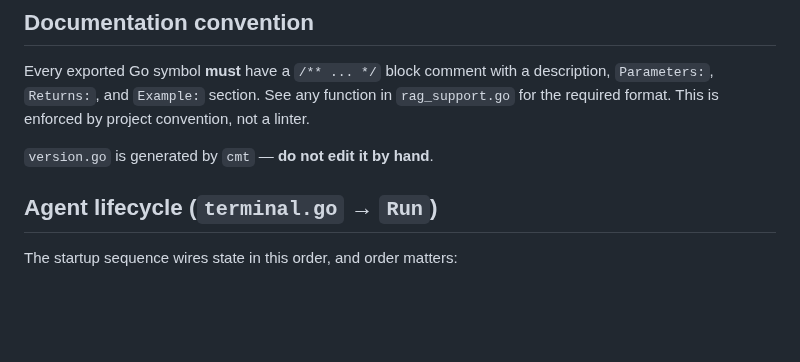
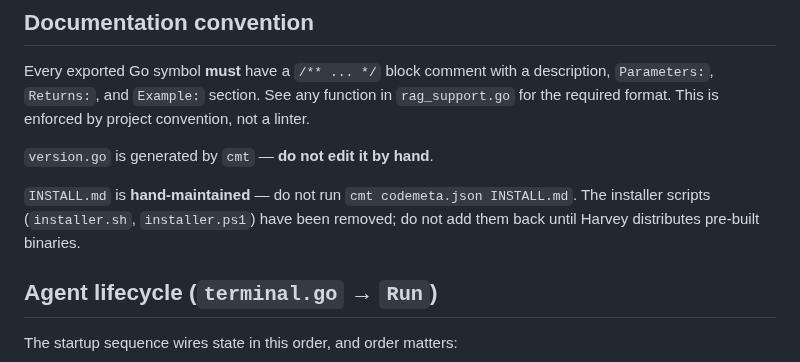
Before and after one commit to rsdoiel/harvey, a Markdown page: CLAUDE.md, the part around the change. GitHub-like rendering; blank space fills up the shorter version.

Commit message:
Quick Save

```diff
--- a/CLAUDE.md
+++ b/CLAUDE.md
@@ -32,6 +32,8 @@ cmt codemeta.json version.go  # regenerate version.go after bumping codemeta.jso
 Every exported Go symbol **must** have a `/** ... */` block comment with a description, `Parameters:`, `Returns:`, and `Example:` section. See any function in `rag_support.go` for the required format. This is enforced by project convention, not a linter.
 
 `version.go` is generated by `cmt` — **do not edit it by hand**.
+
+`INSTALL.md` is **hand-maintained** — do not run `cmt codemeta.json INSTALL.md`. The installer scripts (`installer.sh`, `installer.ps1`) have been removed; do not add them back until Harvey distributes pre-built binaries.
 
 ## Agent lifecycle (`terminal.go` → `Run`)
 
```
